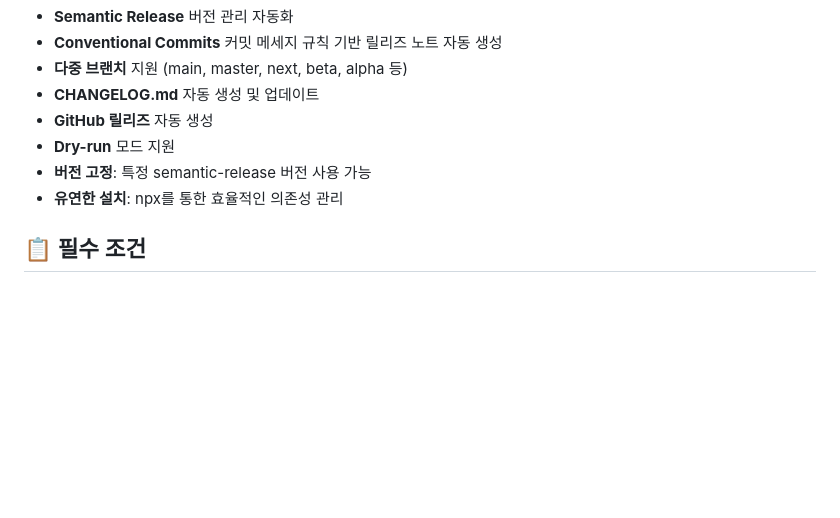
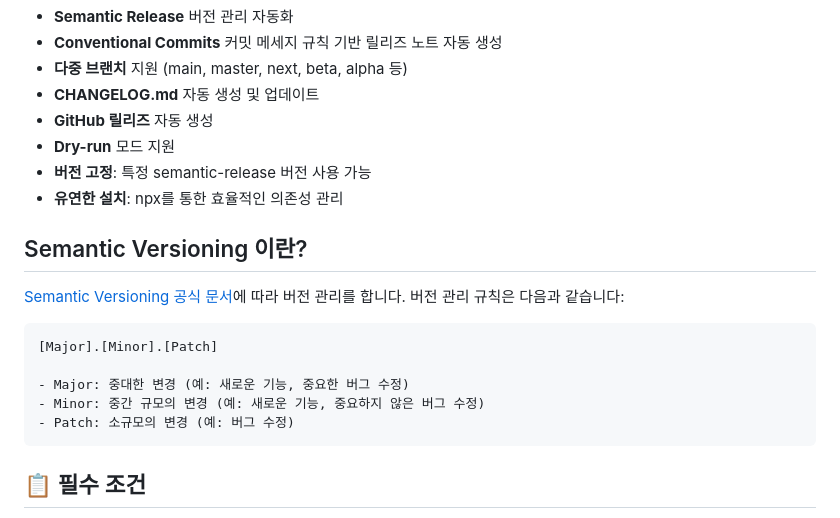
Before and after one commit to akfmdl/github-actions-workflows, a Markdown page: actions/auto-release/README.md, the part around the change. Drawn GitHub-style; blank space fills up the shorter version.

Commit message:
feat: README.md에 Semantic Versioning 설명 추가

````diff
--- a/actions/auto-release/README.md
+++ b/actions/auto-release/README.md
@@ -12,6 +12,18 @@
 - **Dry-run** 모드 지원
 - **버전 고정**: 특정 semantic-release 버전 사용 가능
 - **유연한 설치**: npx를 통한 효율적인 의존성 관리
+
+## Semantic Versioning 이란?
+
+[Semantic Versioning 공식 문서](https://semver.org/)에 따라 버전 관리를 합니다. 버전 관리 규칙은 다음과 같습니다:
+
+```
+[Major].[Minor].[Patch]
+
+- Major: 중대한 변경 (예: 새로운 기능, 중요한 버그 수정)
+- Minor: 중간 규모의 변경 (예: 새로운 기능, 중요하지 않은 버그 수정)
+- Patch: 소규모의 변경 (예: 버그 수정)
+```
 
 ## 📋 필수 조건
 
````
